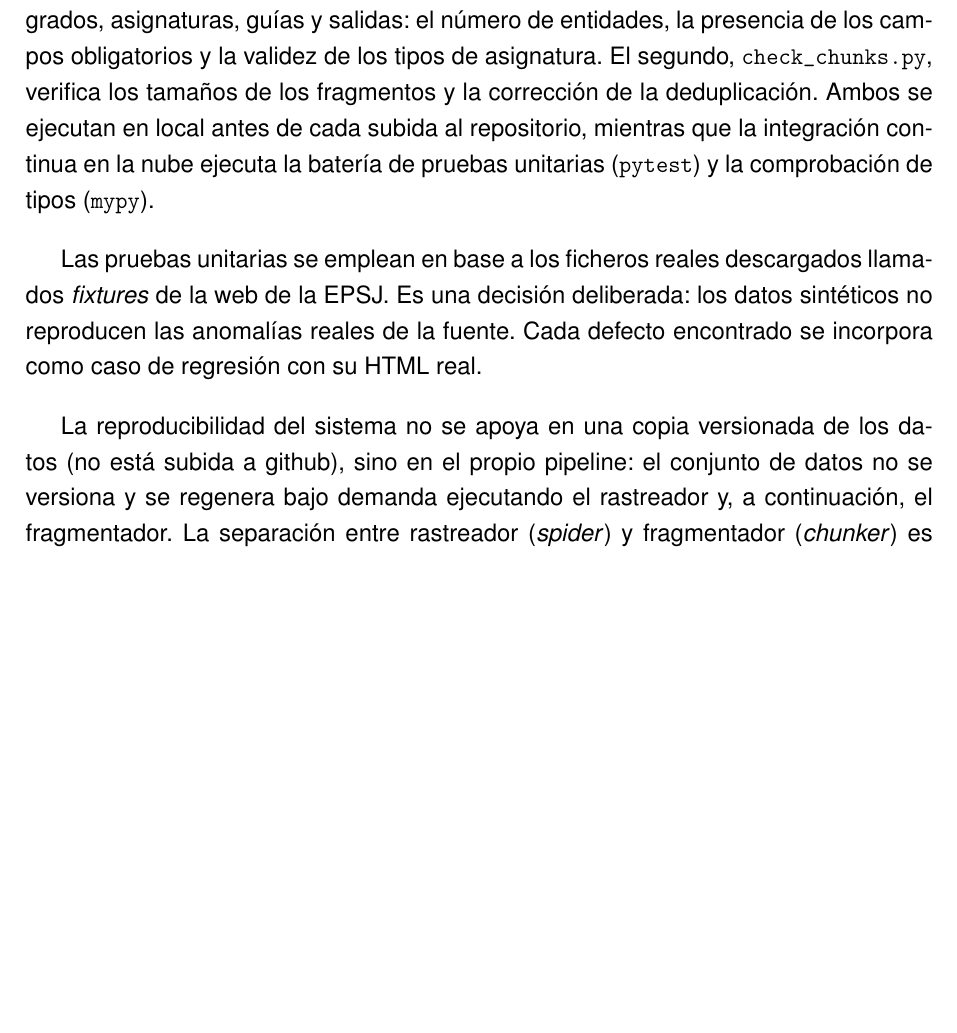
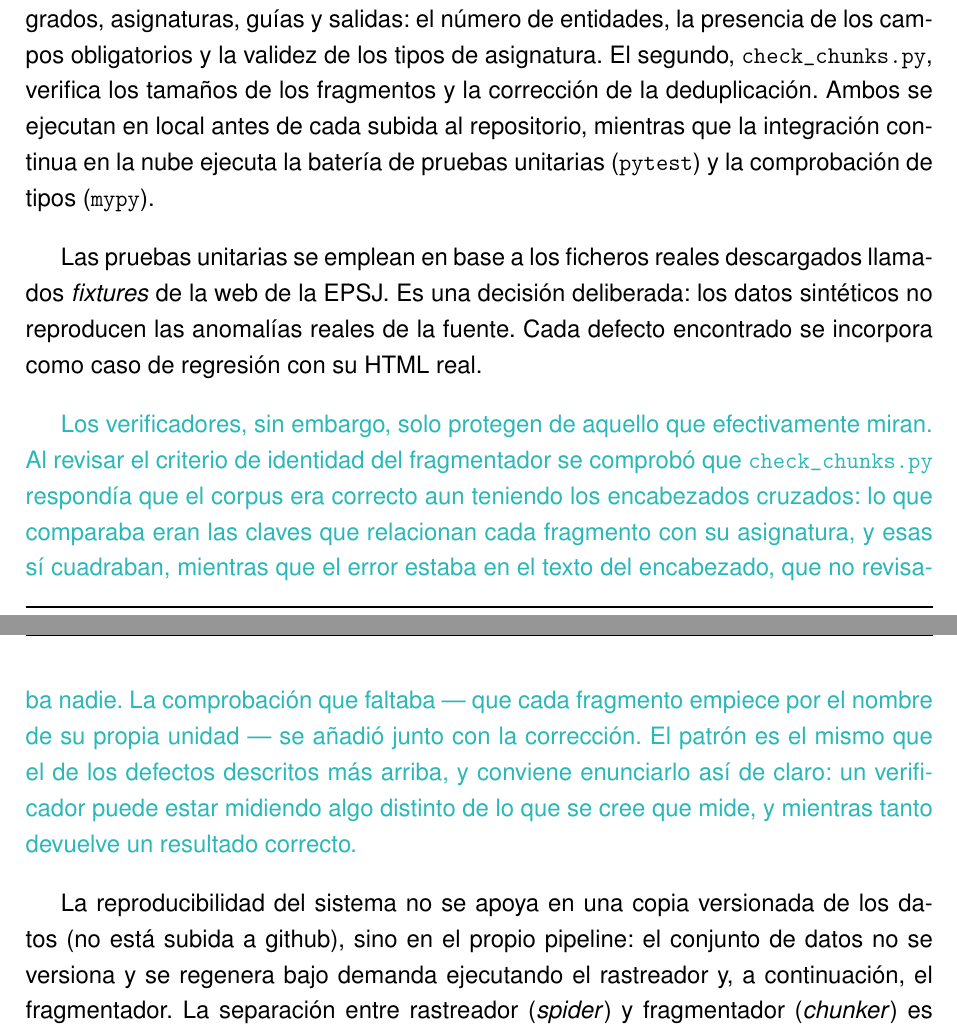
Before and after one commit to samubp10/tfg-recomendador-uja, a LaTeX document (memoria/main.tex, which reads memoria/capitulos/MaterialMetodos.tex): part of page 66 of 80 before the commit and two parts of pages 66 and 67 of 80 after it, the two joined at a grey line, cut so that both start at the same text, the shorter picture padded with empty space. Compiled offline with pdfLaTeX.

Commit message:
docs(IT-91): borrador del criterio de identidad del fragmentador en el Cap.4
Criterio 6 de la Definicion de Hecho de IT-91: la tarjeta no cierra hasta
estar reflejada en la memoria.

Se anaden dos bloques en turquesa, pendientes de que el autor los reescriba
con su prosa. El primero va tras la deduplicacion, porque es el mismo tipo
de decision: alli habia que fijar cuando dos guias son la misma, y aqui
cuando dos asignaturas lo son. El segundo va en el apartado de verificacion,
porque lo relevante no es solo el defecto sino que el verificador daba el
corpus por bueno mientras el error estaba en un campo que no miraba.

No se tocan las cifras del apartado: el arreglo deja chunks.json identico
byte a byte, asi que la caracterizacion del corpus sigue siendo valida.

```diff
--- a/memoria/capitulos/MaterialMetodos.tex
+++ b/memoria/capitulos/MaterialMetodos.tex
@@ -793,6 +807,16 @@ ningún fragmento por encima del máximo.
 La fiabilidad de la Fase 0 recae en dos verificadores que se ejecutan sobre el conjunto de datos completo. El primero, \texttt{check\_dataset.py}, comprueba la integridad de grados, asignaturas, guías y salidas: el número de entidades, la presencia de los campos obligatorios y la validez de los tipos de asignatura. El segundo, \texttt{check\_chunks.py}, verifica los tamaños de los fragmentos y la corrección de la deduplicación. Ambos se ejecutan en local antes de cada subida al repositorio, mientras que la integración continua en la nube ejecuta la batería de pruebas unitarias (\texttt{pytest}) y la comprobación de tipos (\texttt{mypy}).
 
 Las pruebas unitarias se emplean en base a los ficheros reales descargados llamados \textit{fixtures} de la web de la EPSJ. Es una decisión deliberada: los datos sintéticos no reproducen las anomalías reales de la fuente. Cada defecto encontrado se incorpora como caso de regresión con su HTML real.
+
+\textcolor{borrador2}{Los verificadores, sin embargo, solo protegen de aquello que efectivamente miran.
+Al revisar el criterio de identidad del fragmentador se comprobó que \texttt{check\_chunks.py}
+respondía que el corpus era correcto aun teniendo los encabezados cruzados: lo que comparaba eran
+las claves que relacionan cada fragmento con su asignatura, y esas sí cuadraban, mientras que el
+error estaba en el texto del encabezado, que no revisaba nadie. La comprobación que faltaba --- que
+cada fragmento empiece por el nombre de su propia unidad --- se añadió junto con la corrección. El
+patrón es el mismo que el de los defectos descritos más arriba, y conviene enunciarlo así de claro:
+un verificador puede estar midiendo algo distinto de lo que se cree que mide, y mientras tanto
+devuelve un resultado correcto.}
 
 La reproducibilidad del sistema no se apoya en una copia versionada de los datos (no está subida a github), sino en el propio pipeline: el conjunto de datos no se versiona y se regenera bajo demanda ejecutando el rastreador y, a continuación, el fragmentador. La separación entre rastreador (\textit{spider}) y fragmentador (\textit{chunker}) es intencionada: volver a fragmentar es barato y se repite muchas veces durante la experimentación, mientras que volver a rastrear la web es costoso y poco respetuoso con el servidor de la universidad. Por eso ambos son módulos independientes, como se argumenta en el ADR-0001.
 
```
Also changed, not shown: memoria/capitulos/MaterialMetodos.tex (14 more changed lines).
